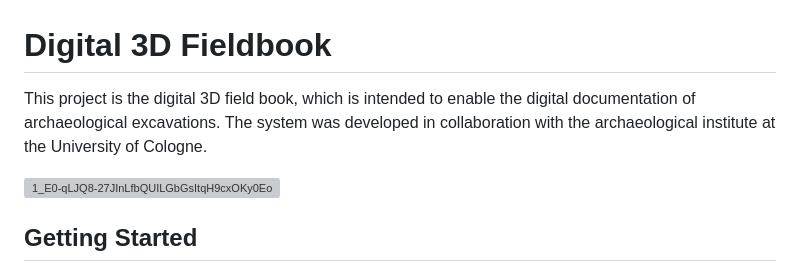
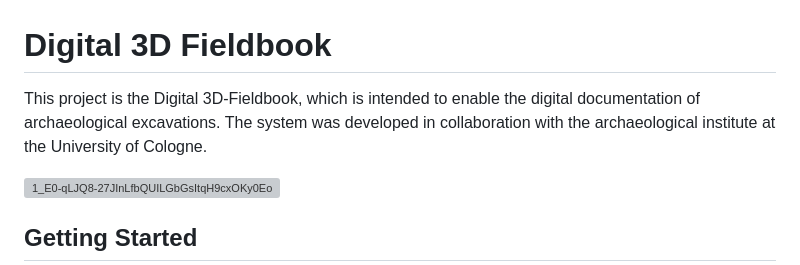
Before and after one commit to TMink/Digitales-3D-Feldbuch, a Markdown page: README.md, the part around the change. Rendered like a GitHub page; grey boxes are pictures that could not be loaded.

```diff
--- a/README.md
+++ b/README.md
@@ -1,6 +1,6 @@
 # Digital 3D Fieldbook
 
-This project is the digital 3D field book, which is intended to enable the digital documentation of archaeological excavations. The system was developed in collaboration with the archaeological institute at the University of Cologne.
+This project is the Digital 3D-Fieldbook, which is intended to enable the digital documentation of archaeological excavations. The system was developed in collaboration with the archaeological institute at the University of Cologne.
 
 ![1_E0-qLJQ8-27JInLfbQUILGbGsItqH9cxOKy0EoYHgdbDs42sZbQSsg0yCfxGw](https://github.com/TMink/Digitales-3D-Feldbuch-Projekt-3-/assets/15029310/6c346cf9-7834-44d9-b4d0-6d29d6aa6307)
 
```
